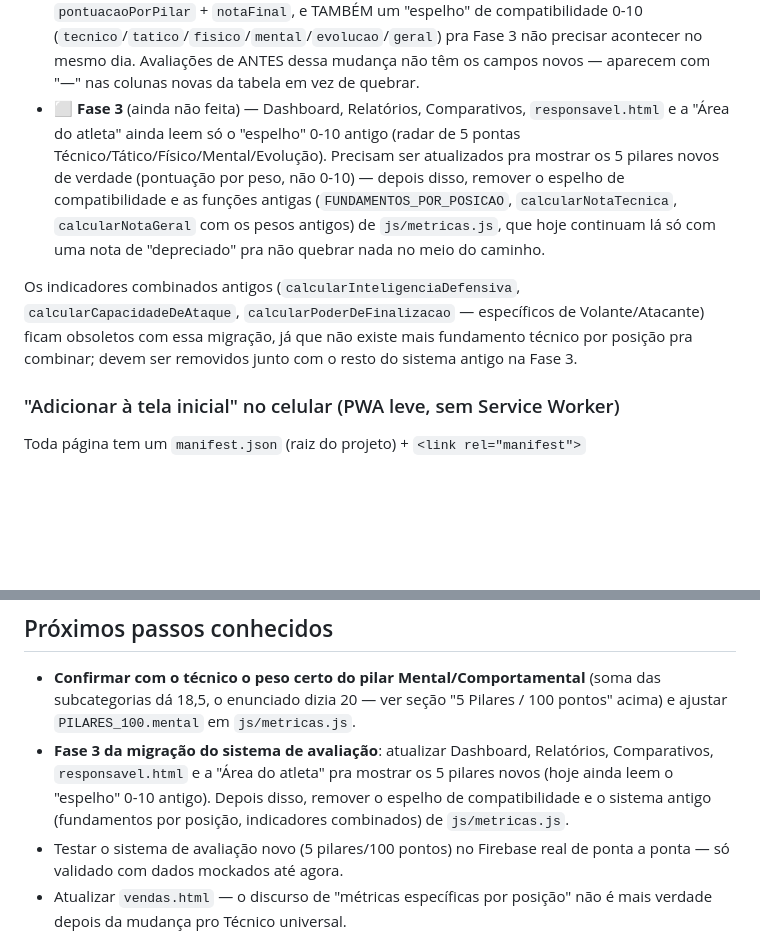
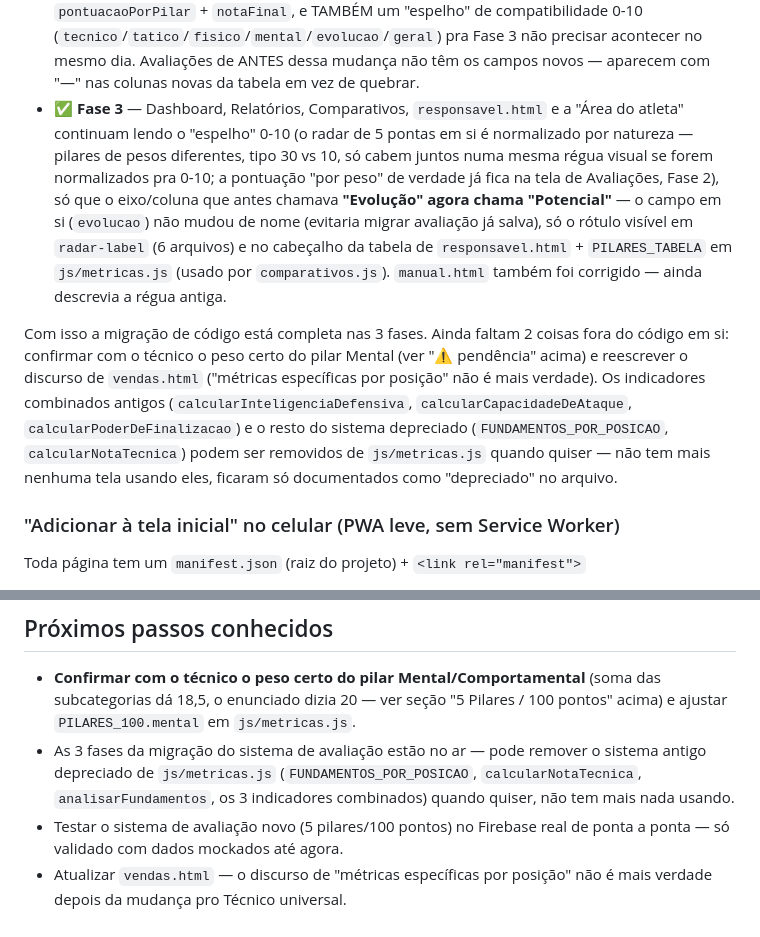
Before and after one commit to rbgargioni/Craques-do-Futuro, a Markdown page: README.md, 2 parts joined by grey strips. Rendered like a GitHub page; blank space fills up the shorter version.

Commit message:
Marca a Fase 3 do sistema de avaliação como concluída no README
As 3 fases da migração (motor de cálculo, formulário, telas de exibição)
estão no ar. Documenta que o radar continua normalizado 0-10 por
natureza (pilares de pesos diferentes só cabem juntos numa régua comum
assim), só o rótulo mudou de Evolução pra Potencial. Deixa claro que o
sistema antigo depreciado em js/metricas.js já pode ser removido.

Co-Authored-By: Claude Sonnet 5 <noreply@anthropic.com>

```diff
--- a/README.md
+++ b/README.md
@@ -418,21 +418,27 @@ nota final máxima hoje é **98,5/100**, não 100/100.
   não precisar acontecer no mesmo dia. Avaliações de ANTES dessa mudança
   não têm os campos novos — aparecem com "—" nas colunas novas da tabela em
   vez de quebrar.
-- ⬜ **Fase 3** (ainda não feita) — Dashboard, Relatórios, Comparativos,
-  `responsavel.html` e a "Área do atleta" ainda leem só o "espelho" 0-10
-  antigo (radar de 5 pontas Técnico/Tático/Físico/Mental/Evolução). Precisam
-  ser atualizados pra mostrar os 5 pilares novos de verdade (pontuação por
-  peso, não 0-10) — depois disso, remover o espelho de compatibilidade e as
-  funções antigas (`FUNDAMENTOS_POR_POSICAO`, `calcularNotaTecnica`,
-  `calcularNotaGeral` com os pesos antigos) de `js/metricas.js`, que hoje
-  continuam lá só com uma nota de "depreciado" pra não quebrar nada no meio
-  do caminho.
+- ✅ **Fase 3** — Dashboard, Relatórios, Comparativos, `responsavel.html` e a
+  "Área do atleta" continuam lendo o "espelho" 0-10 (o radar de 5 pontas em
+  si é normalizado por natureza — pilares de pesos diferentes, tipo 30 vs
+  10, só cabem juntos numa mesma régua visual se forem normalizados pra
+  0-10; a pontuação "por peso" de verdade já fica na tela de Avaliações,
+  Fase 2), só que o eixo/coluna que antes chamava **"Evolução" agora chama
+  "Potencial"** — o campo em si (`evolucao`) não mudou de nome (evitaria
+  migrar avaliação já salva), só o rótulo visível em `radar-label` (6
+  arquivos) e no cabeçalho da tabela de `responsavel.html` + `PILARES_TABELA`
+  em `js/metricas.js` (usado por `comparativos.js`). `manual.html` também
+  foi corrigido — ainda descrevia a régua antiga.
 
-Os indicadores combinados antigos (`calcularInteligenciaDefensiva`,
-`calcularCapacidadeDeAtaque`, `calcularPoderDeFinalizacao` — específicos de
-Volante/Atacante) ficam obsoletos com essa migração, já que não existe mais
-fundamento técnico por posição pra combinar; devem ser removidos junto com
-o resto do sistema antigo na Fase 3.
+Com isso a migração de código está completa nas 3 fases. Ainda faltam 2
+coisas fora do código em si: confirmar com o técnico o peso certo do pilar
+Mental (ver "⚠️ pendência" acima) e reescrever o discurso de `vendas.html`
+("métricas específicas por posição" não é mais verdade). Os indicadores
+combinados antigos (`calcularInteligenciaDefensiva`,
+`calcularCapacidadeDeAtaque`, `calcularPoderDeFinalizacao`) e o resto do
+sistema depreciado (`FUNDAMENTOS_POR_POSICAO`, `calcularNotaTecnica`) podem
+ser removidos de `js/metricas.js` quando quiser — não tem mais nenhuma
+tela usando eles, ficaram só documentados como "depreciado" no arquivo.
 
 ### "Adicionar à tela inicial" no celular (PWA leve, sem Service Worker)
 
@@ -597,11 +603,10 @@ achar essa escola no Firestore e corrigir/apagar o documento manualmente.
   (soma das subcategorias dá 18,5, o enunciado dizia 20 — ver seção "5
   Pilares / 100 pontos" acima) e ajustar `PILARES_100.mental` em
   `js/metricas.js`.
-- **Fase 3 da migração do sistema de avaliação**: atualizar Dashboard,
-  Relatórios, Comparativos, `responsavel.html` e a "Área do atleta" pra
-  mostrar os 5 pilares novos (hoje ainda leem o "espelho" 0-10 antigo).
-  Depois disso, remover o espelho de compatibilidade e o sistema antigo
-  (fundamentos por posição, indicadores combinados) de `js/metricas.js`.
+- As 3 fases da migração do sistema de avaliação estão no ar — pode
+  remover o sistema antigo depreciado de `js/metricas.js`
+  (`FUNDAMENTOS_POR_POSICAO`, `calcularNotaTecnica`, `analisarFundamentos`,
+  os 3 indicadores combinados) quando quiser, não tem mais nada usando.
 - Testar o sistema de avaliação novo (5 pilares/100 pontos) no Firebase
   real de ponta a ponta — só validado com dados mockados até agora.
 - Atualizar `vendas.html` — o discurso de "métricas específicas por
```
